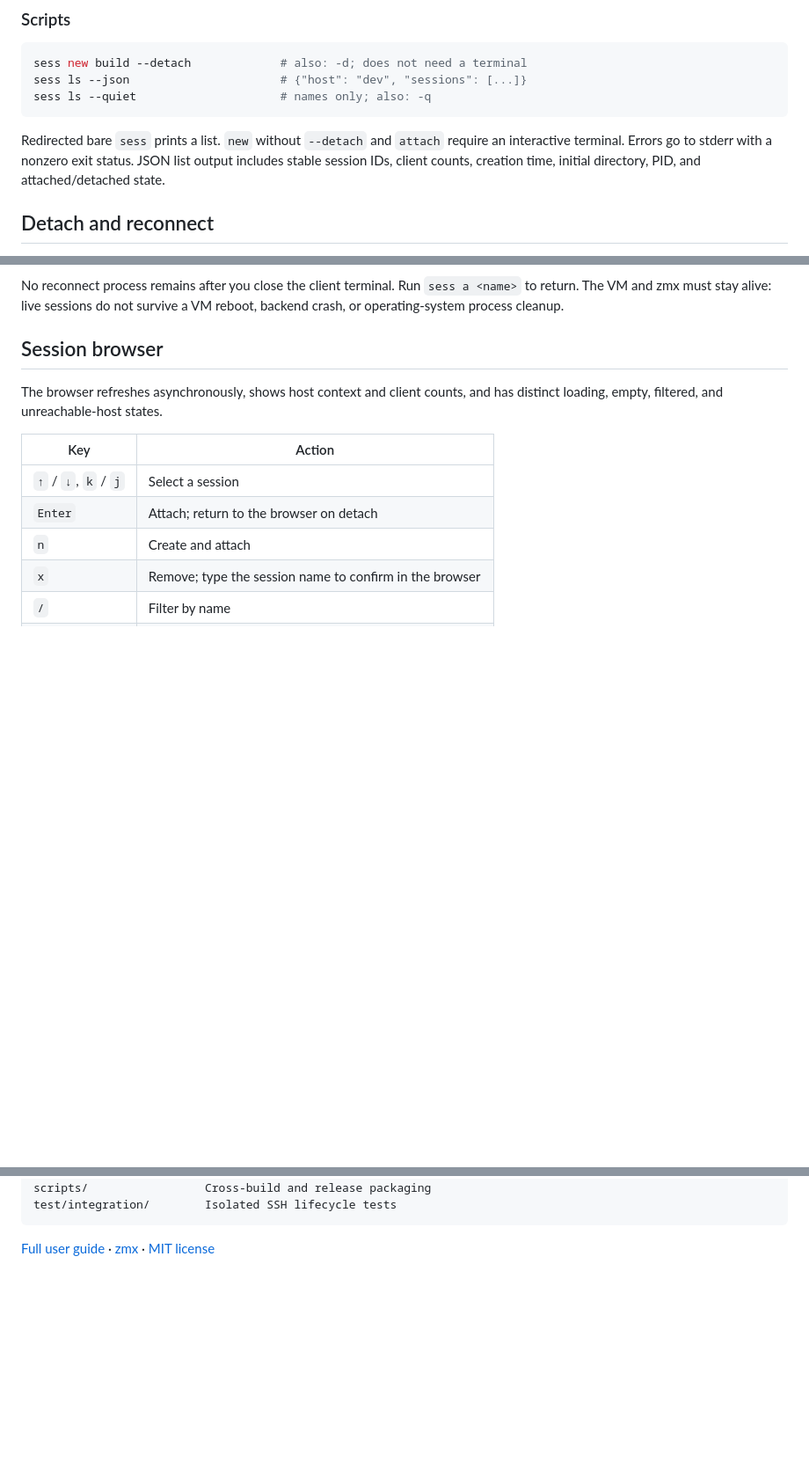
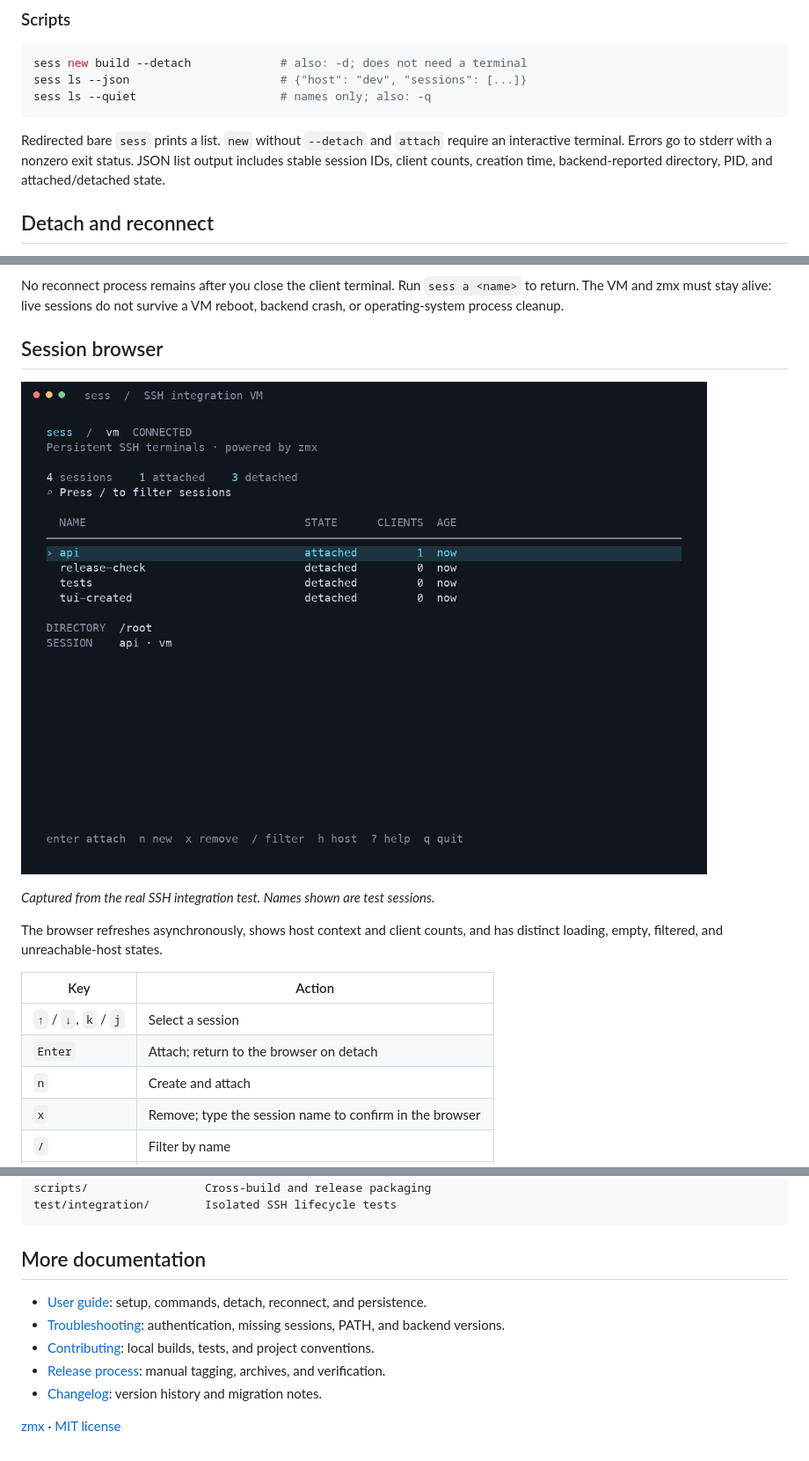
Before and after one commit to DeepakSilaych/sess, a Markdown page: README.md, 3 parts joined by grey strips. Shown at 88% size. GitHub-like rendering; pictures changed too: docs/assets/session-browser.png (added); blank space fills up the shorter version.

Commit message:
Document sess 0.6.0 and prepare public release metadata

````diff
--- a/README.md
+++ b/README.md
@@ -84,7 +111,7 @@ sess ls --json                      # {"host": "dev", "sessions": [...]}
 sess ls --quiet                     # names only; also: -q
 ```
 
-Redirected bare `sess` prints a list. `new` without `--detach` and `attach` require an interactive terminal. Errors go to stderr with a nonzero exit status. JSON list output includes stable session IDs, client counts, creation time, initial directory, PID, and attached/detached state.
+Redirected bare `sess` prints a list. `new` without `--detach` and `attach` require an interactive terminal. Errors go to stderr with a nonzero exit status. JSON list output includes stable session IDs, client counts, creation time, backend-reported directory, PID, and attached/detached state.
 
 ## Detach and reconnect
 
@@ -102,6 +129,10 @@ A reconnect request carries the original session ID. If somebody removed the ses
 No reconnect process remains after you close the client terminal. Run `sess a <name>` to return. The VM and zmx must stay alive: live sessions do not survive a VM reboot, backend crash, or operating-system process cleanup.
 
 ## Session browser
+
+![Session browser connected to a test VM](docs/assets/session-browser.png)
+
+*Captured from the real SSH integration test. Names shown are test sessions.*
 
 The browser refreshes asynchronously, shows host context and client counts, and has distinct loading, empty, filtered, and unreachable-host states.
 
@@ -165,4 +196,12 @@ scripts/                 Cross-build and release packaging
 test/integration/        Isolated SSH lifecycle tests
 ```
 
-[Full user guide](docs/user-guide.md) · [zmx](https://github.com/neurosnap/zmx) · [MIT license](LICENSE)
+## More documentation
+
+- [User guide](docs/user-guide.md): setup, commands, detach, reconnect, and persistence.
+- [Troubleshooting](docs/troubleshooting.md): authentication, missing sessions, PATH, and backend versions.
+- [Contributing](CONTRIBUTING.md): local builds, tests, and project conventions.
+- [Release process](docs/releasing.md): manual tagging, archives, and verification.
+- [Changelog](CHANGELOG.md): version history and migration notes.
+
+[zmx](https://github.com/neurosnap/zmx) · [MIT license](LICENSE)
````
Also changed, not shown: other parts of README.md (+30 -3 lines), CHANGELOG.md (added, +45 -0 lines), CONTRIBUTING.md (added, +75 -0 lines), docs/releasing.md (added, +68 -0 lines), docs/troubleshooting.md (added, +128 -0 lines), docs/user-guide.md (+51 -9 lines), 2 other files.
